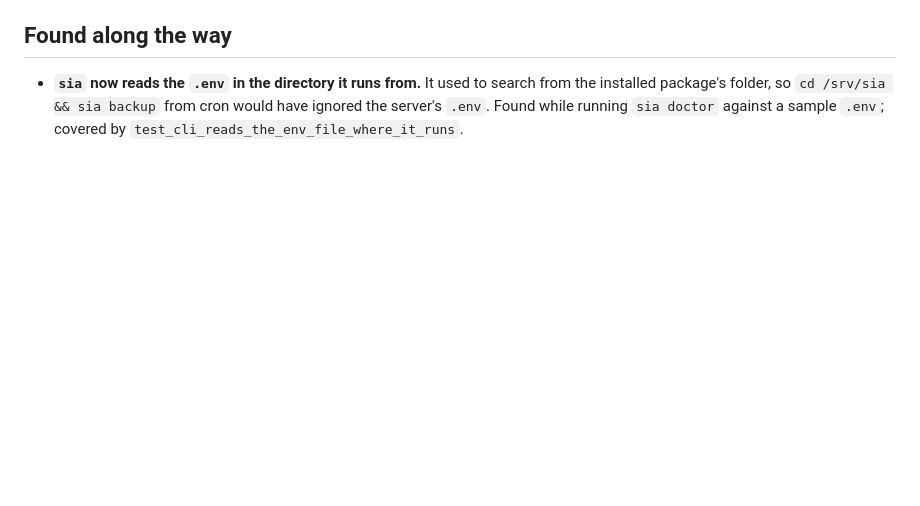
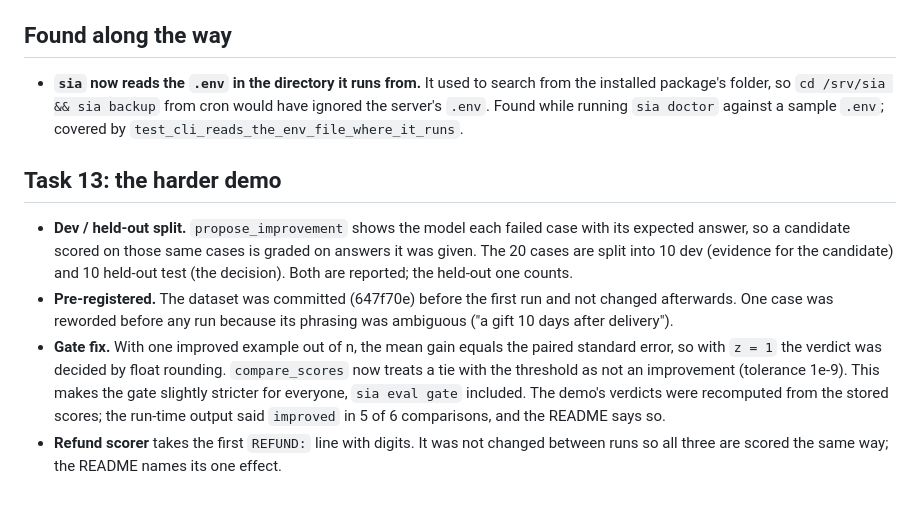
Before and after one commit to SrijithLegend/Self-Improving-Agent, a Markdown page: docs/LAUNCH_NOTES.md, the part around the change. Drawn GitHub-style; blank space fills up the shorter version.

```diff
--- a/docs/LAUNCH_NOTES.md
+++ b/docs/LAUNCH_NOTES.md
@@ -135,3 +135,18 @@ Every place where the spec left room, and what was picked. Change any of these f
 - **`sia` now reads the `.env` in the directory it runs from.** It used to search from the installed package's
   folder, so `cd /srv/sia && sia backup` from cron would have ignored the server's `.env`. Found while running
   `sia doctor` against a sample `.env`; covered by `test_cli_reads_the_env_file_where_it_runs`.
+
+## Task 13: the harder demo
+
+- **Dev / held-out split.** `propose_improvement` shows the model each failed case with its expected answer, so a
+  candidate scored on those same cases is graded on answers it was given. The 20 cases are split into 10 dev
+  (evidence for the candidate) and 10 held-out test (the decision). Both are reported; the held-out one counts.
+- **Pre-registered.** The dataset was committed (647f70e) before the first run and not changed afterwards. One case
+  was reworded before any run because its phrasing was ambiguous ("a gift 10 days after delivery").
+- **Gate fix.** With one improved example out of n, the mean gain equals the paired standard error, so with `z = 1`
+  the verdict was decided by float rounding. `compare_scores` now treats a tie with the threshold as not an
+  improvement (tolerance 1e-9). This makes the gate slightly stricter for everyone, `sia eval gate` included. The
+  demo's verdicts were recomputed from the stored scores; the run-time output said `improved` in 5 of 6
+  comparisons, and the README says so.
+- **Refund scorer** takes the first `REFUND:` line with digits. It was not changed between runs so all three are
+  scored the same way; the README names its one effect.
```
Also changed, not shown: README.md (+40 -1 lines).
